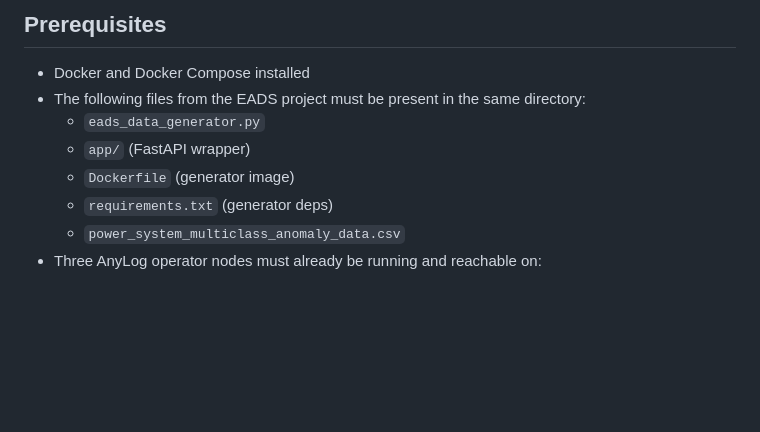
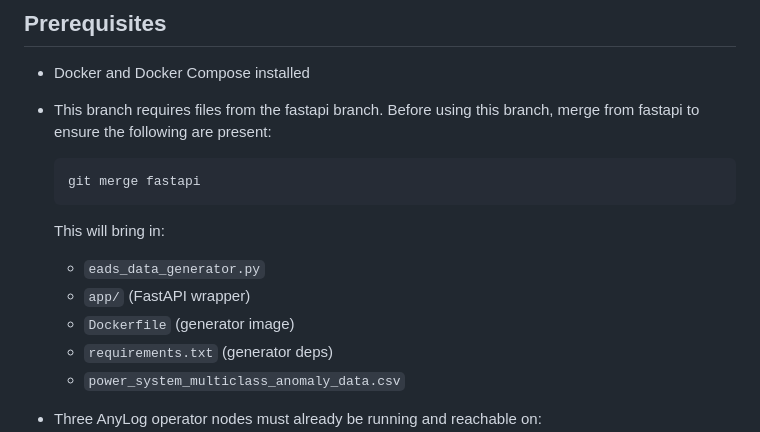
Before and after one commit to royshadmon/EADS, a Markdown page: OUTAGE_PROXY_README.md, the part around the change. Drawn GitHub-style; blank space fills up the shorter version.

Commit message:
Updated to mention dependency on files in fastapi branch

````diff
--- a/OUTAGE_PROXY_README.md
+++ b/OUTAGE_PROXY_README.md
@@ -9,12 +9,20 @@ the terminal — without touching the generator or AnyLog configuration.
 ## Prerequisites
 
 - Docker and Docker Compose installed
-- The following files from the EADS project must be present in the same directory:
+- This branch requires files from the fastapi branch. Before using this branch,
+  merge from fastapi to ensure the following are present:
+
+  ```bash
+  git merge fastapi
+  ```
+
+  This will bring in:
   - `eads_data_generator.py`
   - `app/` (FastAPI wrapper)
   - `Dockerfile` (generator image)
   - `requirements.txt` (generator deps)
   - `power_system_multiclass_anomaly_data.csv`
+
 - Three AnyLog operator nodes must already be running and reachable on:
   - `:32149` (operator 1)
   - `:32249` (operator 2)
````
